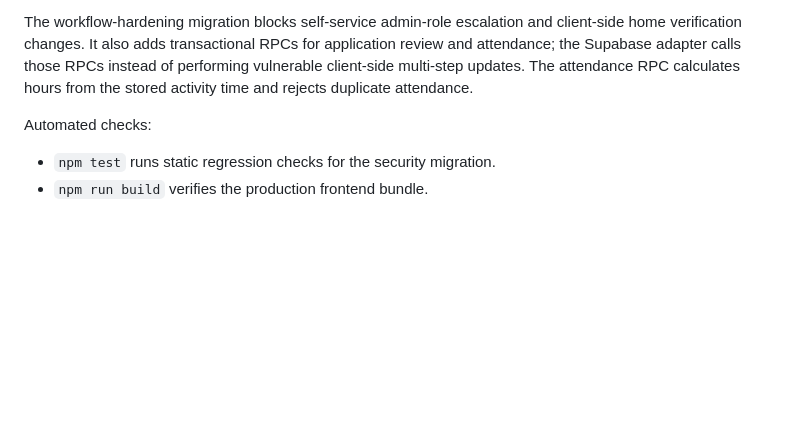
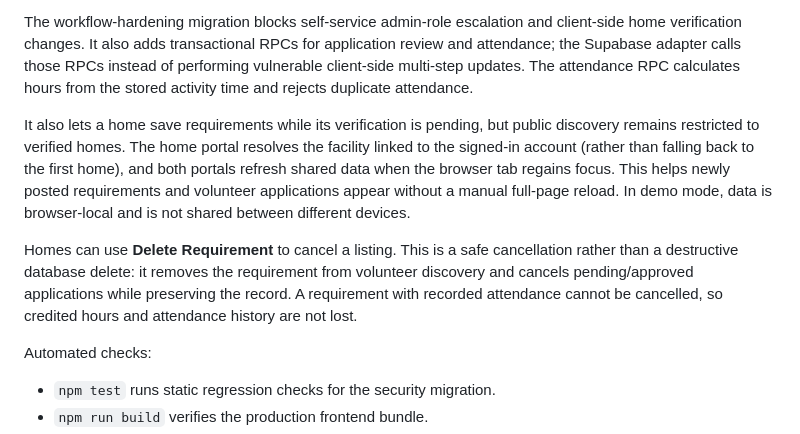
Before and after one commit to vikas-m-cse/sahaaya, a Markdown page: README.md, the part around the change. Rendered like a GitHub page; blank space fills up the shorter version.

Commit message:
Document opportunity visibility refresh and safe deletion behavior

```diff
--- a/README.md
+++ b/README.md
@@ -180,6 +180,10 @@ The repository keeps the existing demo personas for evaluation. Real accounts re
 
 The workflow-hardening migration blocks self-service admin-role escalation and client-side home verification changes. It also adds transactional RPCs for application review and attendance; the Supabase adapter calls those RPCs instead of performing vulnerable client-side multi-step updates. The attendance RPC calculates hours from the stored activity time and rejects duplicate attendance.
 
+It also lets a home save requirements while its verification is pending, but public discovery remains restricted to verified homes. The home portal resolves the facility linked to the signed-in account (rather than falling back to the first home), and both portals refresh shared data when the browser tab regains focus. This helps newly posted requirements and volunteer applications appear without a manual full-page reload. In demo mode, data is browser-local and is not shared between different devices.
+
+Homes can use **Delete Requirement** to cancel a listing. This is a safe cancellation rather than a destructive database delete: it removes the requirement from volunteer discovery and cancels pending/approved applications while preserving the record. A requirement with recorded attendance cannot be cancelled, so credited hours and attendance history are not lost.
+
 Automated checks:
 - `npm test` runs static regression checks for the security migration.
 - `npm run build` verifies the production frontend bundle.
```
